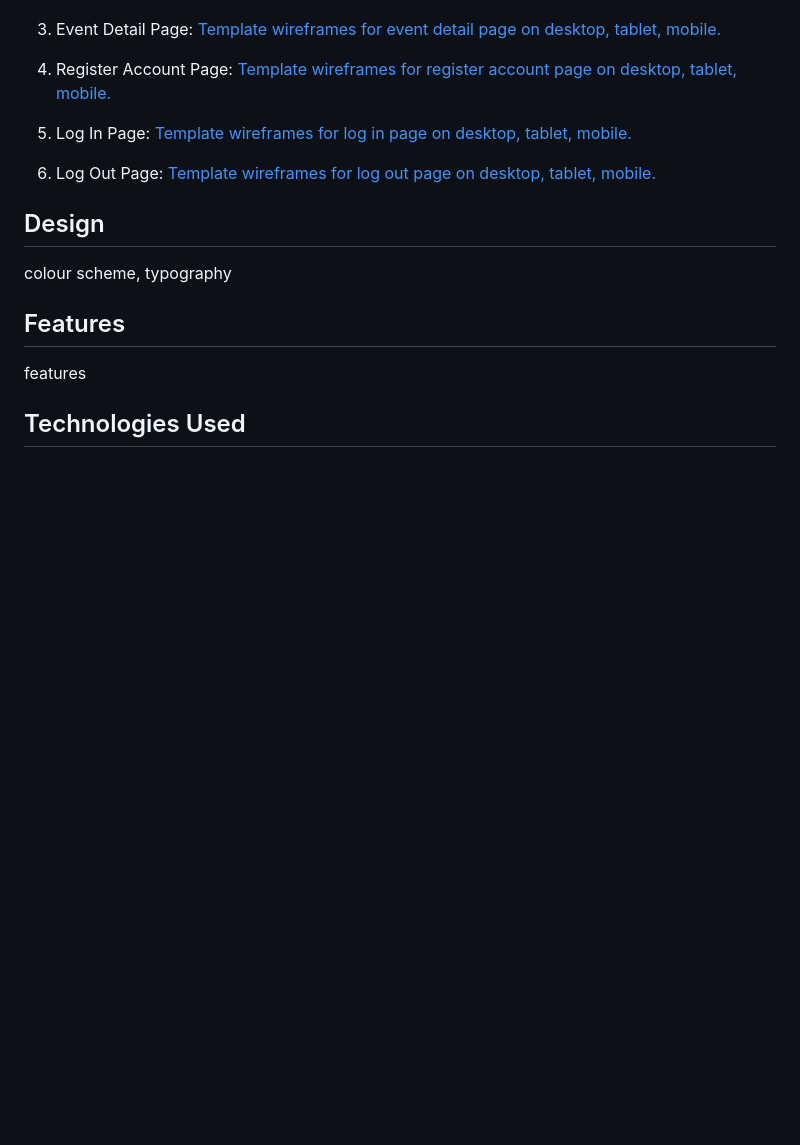
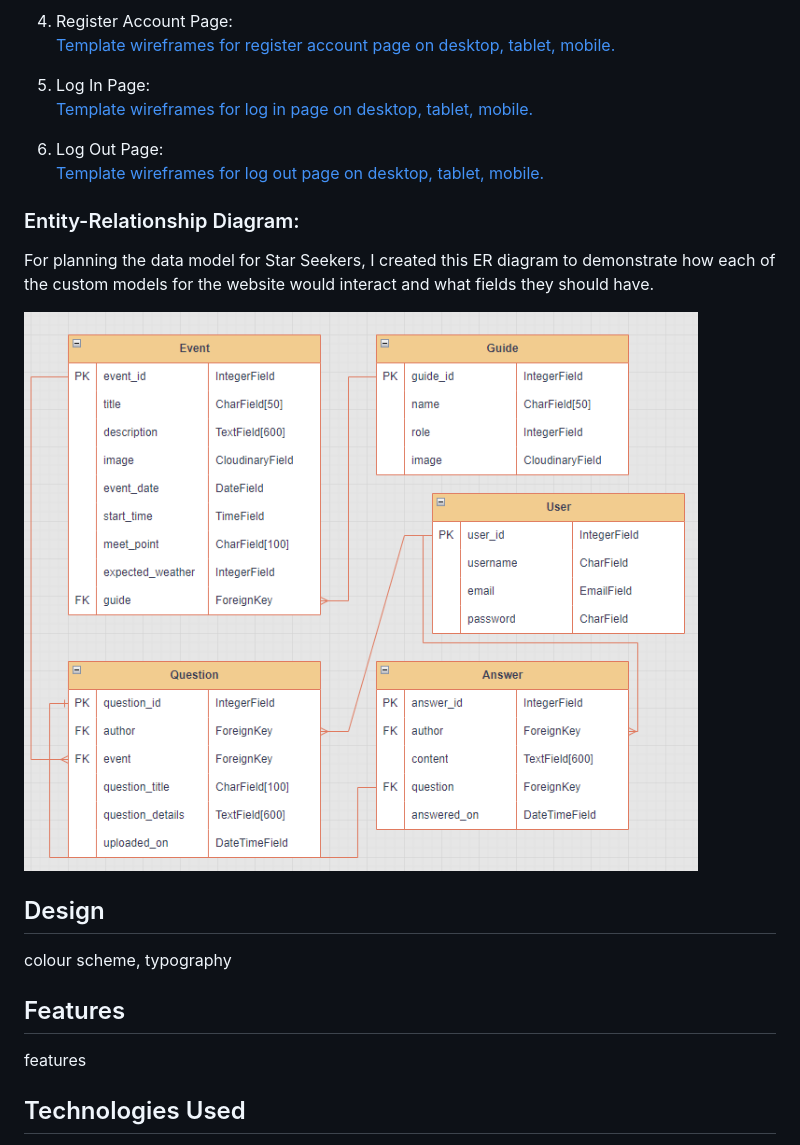
Before and after one commit to Shabucky1812/star-seekers, a Markdown page: README.md, the part around the change. GitHub-like rendering; pictures changed too: documentation/entity-relationship.png (added); blank space fills up the shorter version.

Commit message:
Add ER diagram to readme

```diff
--- a/README.md
+++ b/README.md
@@ -93,6 +93,12 @@ During the planning process of this project, the following wireframes were creat
 6. Log Out Page:
     [Template wireframes for log out page on desktop, tablet, mobile.](/documentation/log_out_page.png)
 
+### Entity-Relationship Diagram:
+
+For planning the data model for Star Seekers, I created this ER diagram to demonstrate how each of the custom models for the website would interact and what fields they should have.
+
+![Entity-Relationship Diagram for custom star seekers models.](/documentation/entity-relationship.png)
+
 ## Design
 
 colour scheme, typography
```
